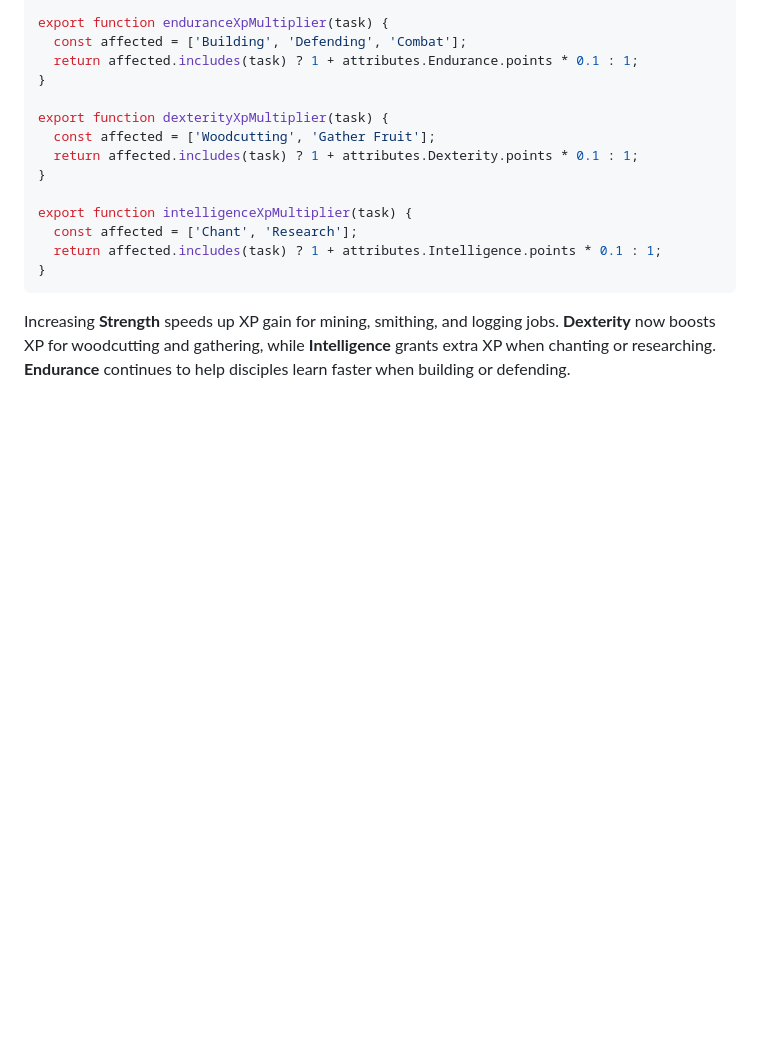
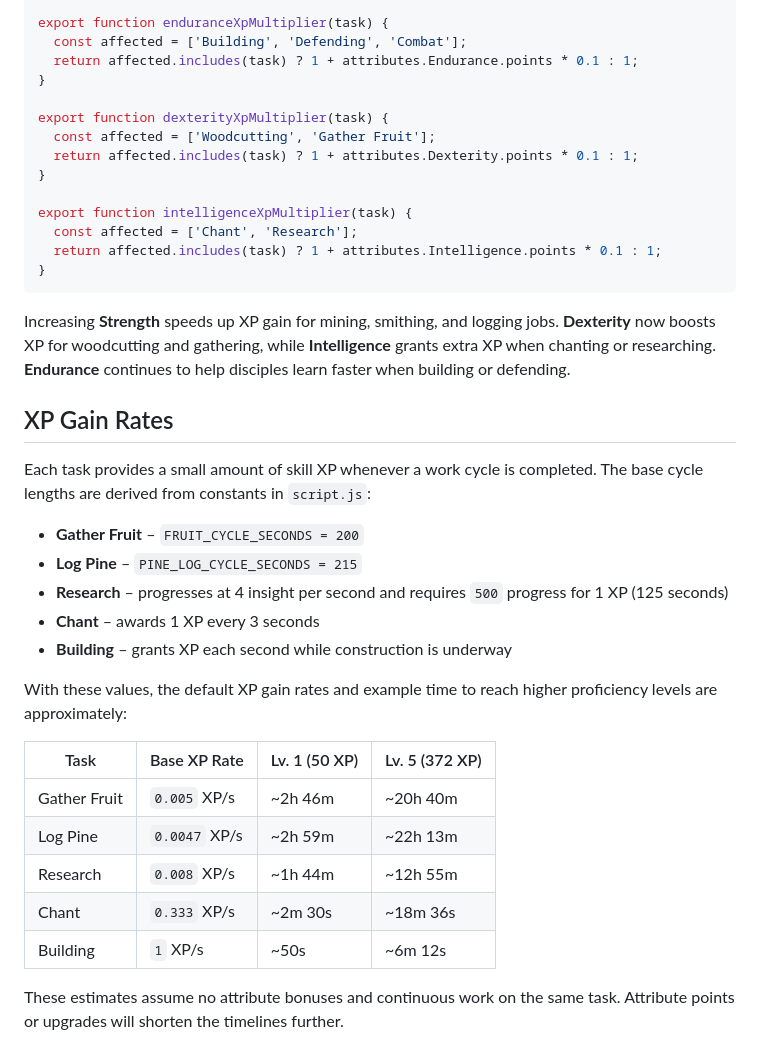
Before and after one commit to recalledz/rpjack, a Markdown page: docs/disciples.md, the part around the change. Drawn GitHub-style; blank space fills up the shorter version.

Commit message:
docs: add XP rate table for disciples

````diff
--- a/docs/disciples.md
+++ b/docs/disciples.md
@@ -76,3 +76,25 @@ export function intelligenceXpMultiplier(task) {
 ```
 
 Increasing **Strength** speeds up XP gain for mining, smithing, and logging jobs. **Dexterity** now boosts XP for woodcutting and gathering, while **Intelligence** grants extra XP when chanting or researching. **Endurance** continues to help disciples learn faster when building or defending.
+
+## XP Gain Rates
+
+Each task provides a small amount of skill XP whenever a work cycle is completed. The base cycle lengths are derived from constants in `script.js`:
+
+- **Gather Fruit** – `FRUIT_CYCLE_SECONDS = 200`
+- **Log Pine** – `PINE_LOG_CYCLE_SECONDS = 215`
+- **Research** – progresses at 4 insight per second and requires `500` progress for 1 XP (125&nbsp;seconds)
+- **Chant** – awards 1 XP every 3 seconds
+- **Building** – grants XP each second while construction is underway
+
+With these values, the default XP gain rates and example time to reach higher proficiency levels are approximately:
+
+| Task | Base XP Rate | Lv. 1 (50 XP) | Lv. 5 (372 XP) |
+| --- | --- | --- | --- |
+| Gather Fruit | `0.005` XP/s | ~2h 46m | ~20h 40m |
+| Log Pine | `0.0047` XP/s | ~2h 59m | ~22h 13m |
+| Research | `0.008` XP/s | ~1h 44m | ~12h 55m |
+| Chant | `0.333` XP/s | ~2m 30s | ~18m 36s |
+| Building | `1` XP/s | ~50s | ~6m 12s |
+
+These estimates assume no attribute bonuses and continuous work on the same task. Attribute points or upgrades will shorten the timelines further.
````
